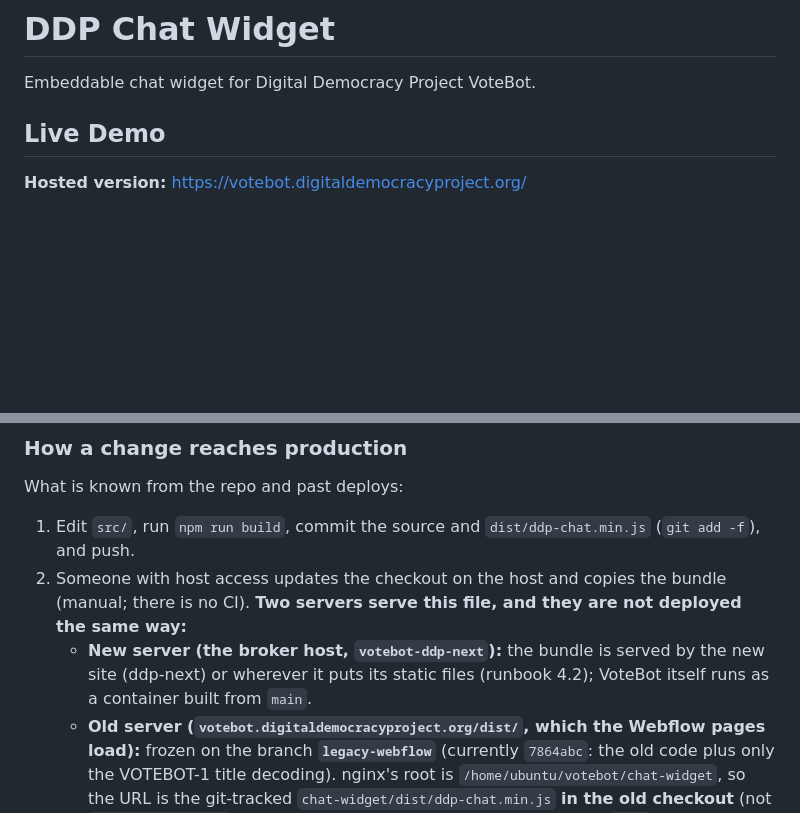
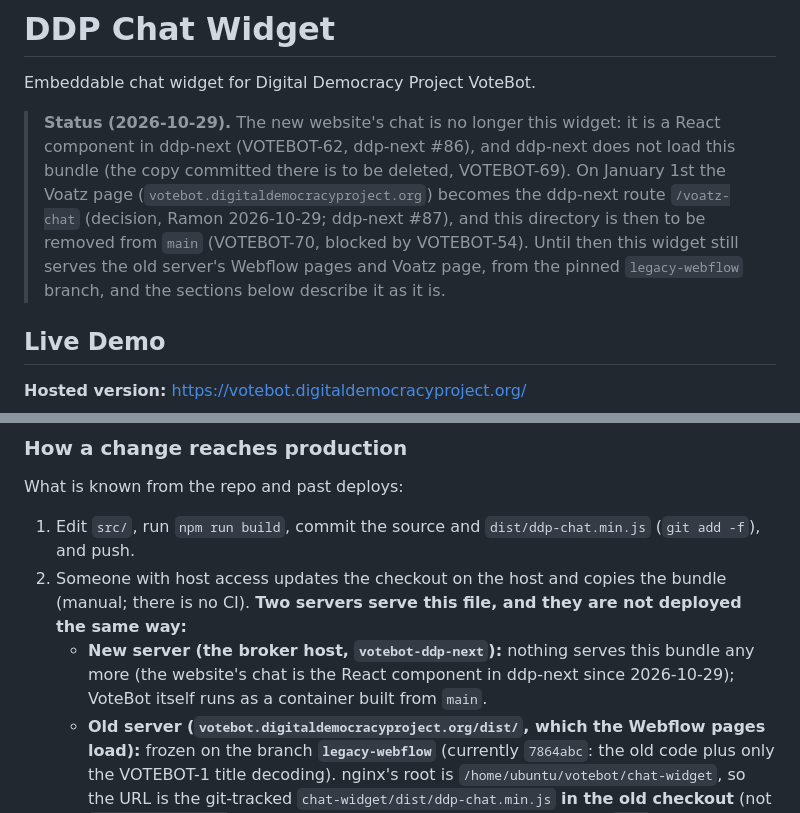
Before and after one commit to Digital-Democracy-Project/votebot, a Markdown page: chat-widget/README.md, 2 parts joined by grey strips. Drawn GitHub-style; blank space fills up the shorter version.

Commit message:
docs: runbook records the 4f10564 deploy; chat-widget README says ddp-next no longer uses it (session close-up 2026-10-29)
Co-Authored-By: Claude Sonnet 5.5 <noreply@anthropic.com>

```diff
--- a/chat-widget/README.md
+++ b/chat-widget/README.md
@@ -1,6 +1,12 @@
 # DDP Chat Widget
 
 Embeddable chat widget for Digital Democracy Project VoteBot.
+
+> **Status (2026-10-29).** The new website's chat is no longer this widget: it is a React component in ddp-next (VOTEBOT-62, ddp-next #86), and
+> ddp-next does not load this bundle (the copy committed there is to be deleted, VOTEBOT-69). On January 1st the Voatz page
+> (`votebot.digitaldemocracyproject.org`) becomes the ddp-next route `/voatz-chat` (decision, Ramon 2026-10-29; ddp-next #87), and this
+> directory is then to be removed from `main` (VOTEBOT-70, blocked by VOTEBOT-54). Until then this widget still serves the old server's Webflow pages
+> and Voatz page, from the pinned `legacy-webflow` branch, and the sections below describe it as it is.
 
 ## Live Demo
 
@@ -383,8 +389,8 @@ What is known from the repo and past deploys:
 1. Edit `src/`, run `npm run build`, commit the source and `dist/ddp-chat.min.js` (`git add -f`), and push.
 2. Someone with host access updates the checkout on the host and copies the bundle (manual; there is no CI). **Two servers
    serve this file, and they are not deployed the same way:**
-   - **New server (the broker host, `votebot-ddp-next`):** the bundle is served by the new site (ddp-next) or wherever it puts
-     its static files (runbook 4.2); VoteBot itself runs as a container built from `main`.
+   - **New server (the broker host, `votebot-ddp-next`):** nothing serves this bundle any more (the website's chat is the React component in
+     ddp-next since 2026-10-29); VoteBot itself runs as a container built from `main`.
    - **Old server (`votebot.digitaldemocracyproject.org/dist/`, which the Webflow pages load):** frozen on the branch
      **`legacy-webflow`** (currently `7864abc`: the old code plus only the VOTEBOT-1 title decoding). nginx's root is
      `/home/ubuntu/votebot/chat-widget`, so the URL is the git-tracked `chat-widget/dist/ddp-chat.min.js` **in the old checkout**
```
Also changed, not shown: docs/RUNBOOK-civic-host-ddp-next.md (+14 -5 lines).
